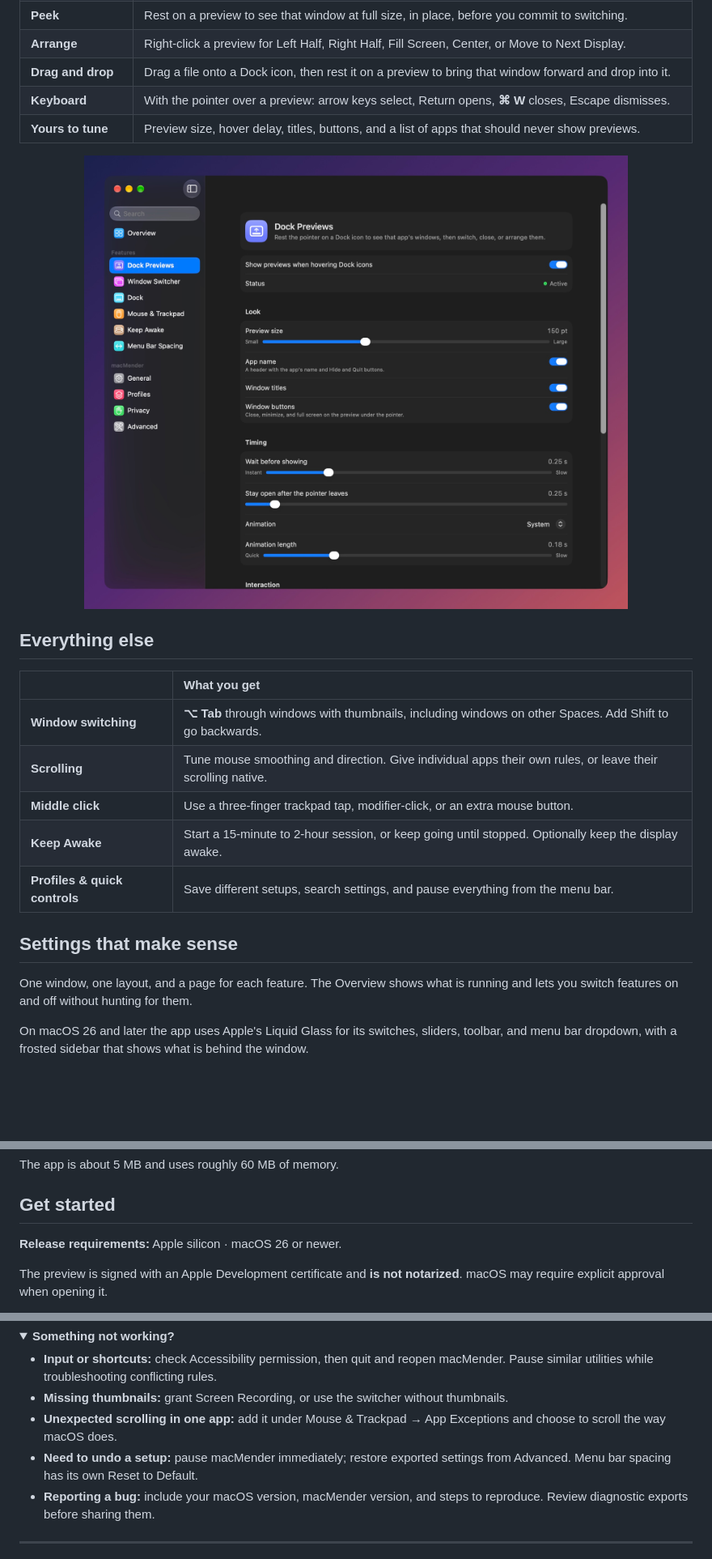
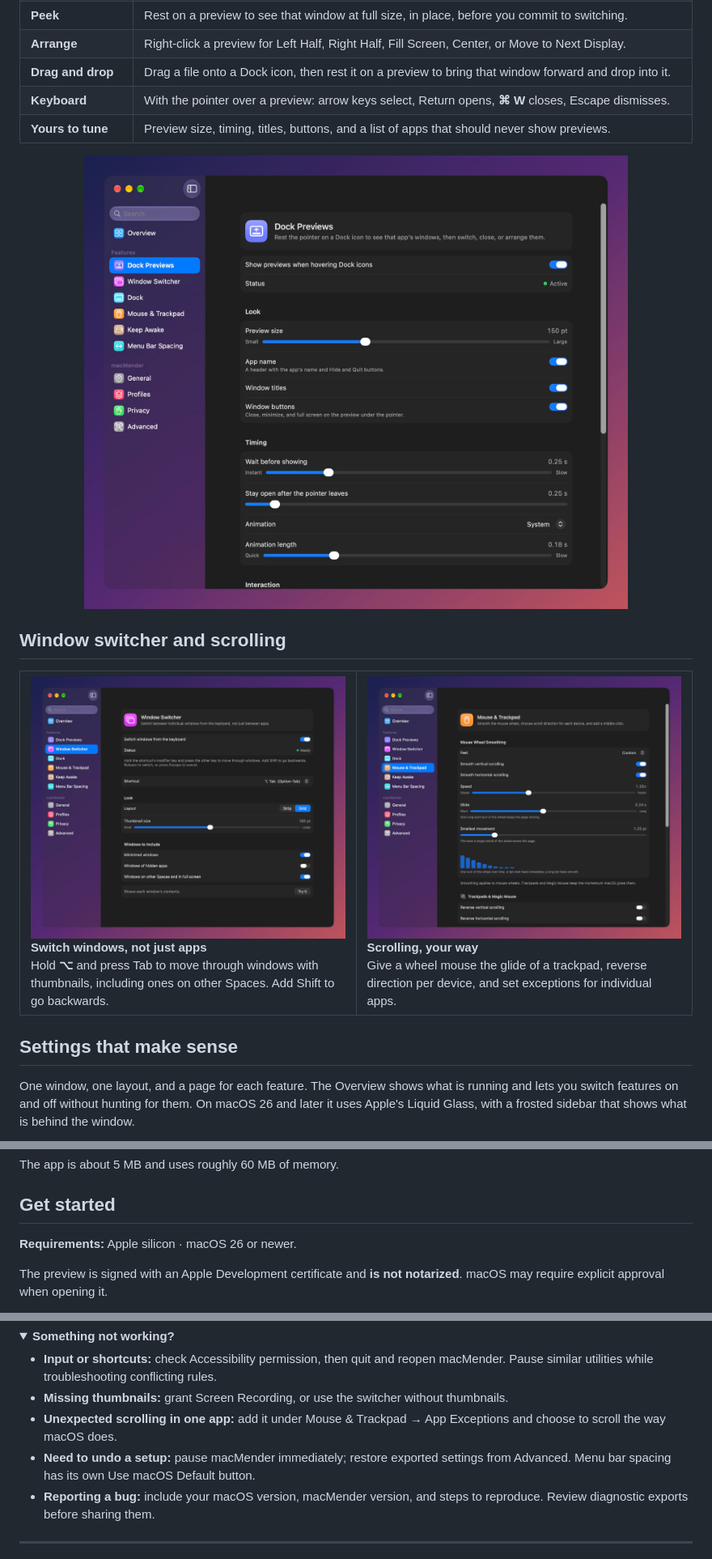
Before and after one commit to 0hmslice/macMender, a Markdown page: README.md, 3 parts joined by grey strips. Shown at 81% size. Drawn GitHub-style; pictures changed too: .github/assets/v0.20.0/dock-previews.jpg, .github/assets/v0.20.0/mouse-trackpad.jpg, .github/assets/v0.20.0/window-switcher.jpg; folded sections open; blank space fills up the shorter version.

Commit message:
README: real screenshots of the frosted sidebar, clearer structure
Co-Authored-By: Claude Fable 5.2 <noreply@anthropic.com>

```diff
--- a/README.md
+++ b/README.md
@@ -44,26 +57,23 @@ Rest the pointer on a Dock icon and macMender shows that app's windows, live.
 | **Arrange** | Right-click a preview for Left Half, Right Half, Fill Screen, Center, or Move to Next Display. |
 | **Drag and drop** | Drag a file onto a Dock icon, then rest it on a preview to bring that window forward and drop into it. |
 | **Keyboard** | With the pointer over a preview: arrow keys select, Return opens, **⌘ W** closes, Escape dismisses. |
-| **Yours to tune** | Preview size, hover delay, titles, buttons, and a list of apps that should never show previews. |
+| **Yours to tune** | Preview size, timing, titles, buttons, and a list of apps that should never show previews. |
 
 <p align="center">
-  <img src=".github/assets/v0.20.0/dock-previews.jpg" width="760" alt="The Dock Previews settings page: a switch, status, preview size, and timing sliders">
+  <img src=".github/assets/v0.20.0/dock-previews.jpg" width="820" alt="The Dock Previews settings page: a switch, status, preview size, and timing sliders">
 </p>
 
-## Everything else
+## Window switcher and scrolling
 
-| | What you get |
-| :-- | :-- |
-| **Window switching** | **⌥ Tab** through windows with thumbnails, including windows on other Spaces. Add Shift to go backwards. |
-| **Scrolling** | Tune mouse smoothing and direction. Give individual apps their own rules, or leave their scrolling native. |
-| **Middle click** | Use a three-finger trackpad tap, modifier-click, or an extra mouse button. |
-| **Keep Awake** | Start a 15-minute to 2-hour session, or keep going until stopped. Optionally keep the display awake. |
-| **Profiles & quick controls** | Save different setups, search settings, and pause everything from the menu bar. |
+<table>
+  <tr>
+    <td width="50%" valign="top"><img src=".github/assets/v0.20.0/window-switcher.jpg" alt="Window Switcher settings with shortcut, layout, and thumbnail size"><br><strong>Switch windows, not just apps</strong><br>Hold <strong>⌥</strong> and press Tab to move through windows with thumbnails, including ones on other Spaces. Add Shift to go backwards.</td>
+    <td width="50%" valign="top"><img src=".github/assets/v0.20.0/mouse-trackpad.jpg" alt="Mouse and Trackpad settings with smoothing sliders and a response preview"><br><strong>Scrolling, your way</strong><br>Give a wheel mouse the glide of a trackpad, reverse direction per device, and set exceptions for individual apps.</td>
+  </tr>
+</table>
 
 ## Settings that make sense
 
-One window, one layout, and a page for each feature. The Overview shows what is running and lets you switch features on and off without hunting for them.
-
-On macOS 26 and later the app uses Apple's Liquid Glass for its switches, sliders, toolbar, and menu bar dropdown, with a frosted sidebar that shows what is behind the window.
+One window, one layout, and a page for each feature. The Overview shows what is running and lets you switch features on and off without hunting for them. On macOS 26 and later it uses Apple's Liquid Glass, with a frosted sidebar that shows what is behind the window.
 
 <p align="center">
@@ -101,7 +104,7 @@ The app is about 5 MB and uses roughly 60 MB of memory.
 
 ## Get started
 
-**Release requirements:** Apple silicon · macOS 26 or newer.
+**Requirements:** Apple silicon · macOS 26 or newer.
 
 The preview is signed with an Apple Development certificate and **is not notarized**. macOS may require explicit approval when opening it.
 
@@ -166,7 +169,7 @@ The package declares macOS 14 as its compilation minimum; that is not a claim of
 - **Input or shortcuts:** check Accessibility permission, then quit and reopen macMender. Pause similar utilities while troubleshooting conflicting rules.
 - **Missing thumbnails:** grant Screen Recording, or use the switcher without thumbnails.
 - **Unexpected scrolling in one app:** add it under Mouse & Trackpad → App Exceptions and choose to scroll the way macOS does.
-- **Need to undo a setup:** pause macMender immediately; restore exported settings from Advanced. Menu bar spacing has its own Reset to Default.
+- **Need to undo a setup:** pause macMender immediately; restore exported settings from Advanced. Menu bar spacing has its own Use macOS Default button.
 - **Reporting a bug:** include your macOS version, macMender version, and steps to reproduce. Review diagnostic exports before sharing them.
 
 </details>
```
Also changed, not shown: other parts of README.md (+17 -11 lines), .github/assets/v0.20.0/dock.jpg (added), .github/assets/v0.20.0/overview.jpg, 1 other file.
